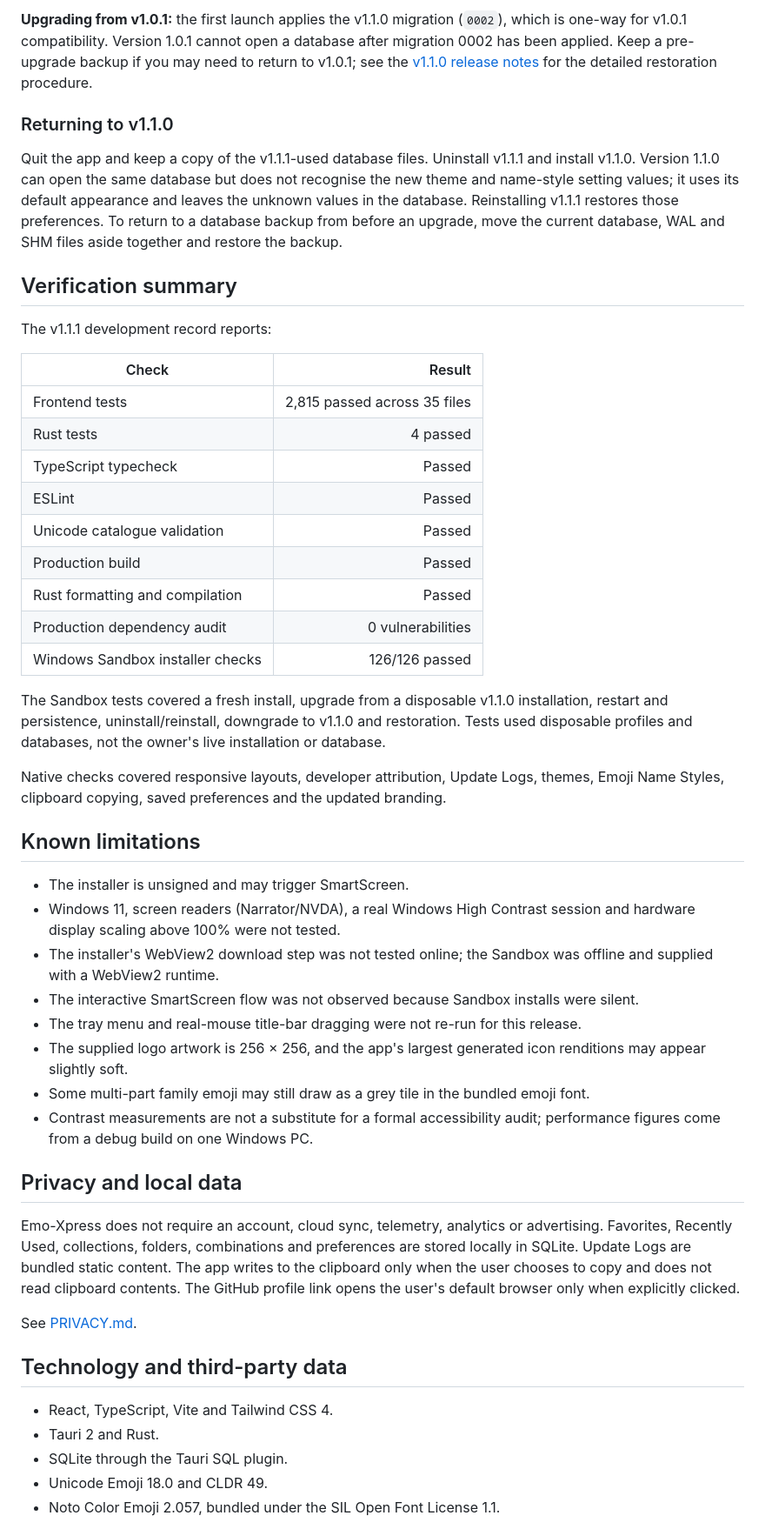
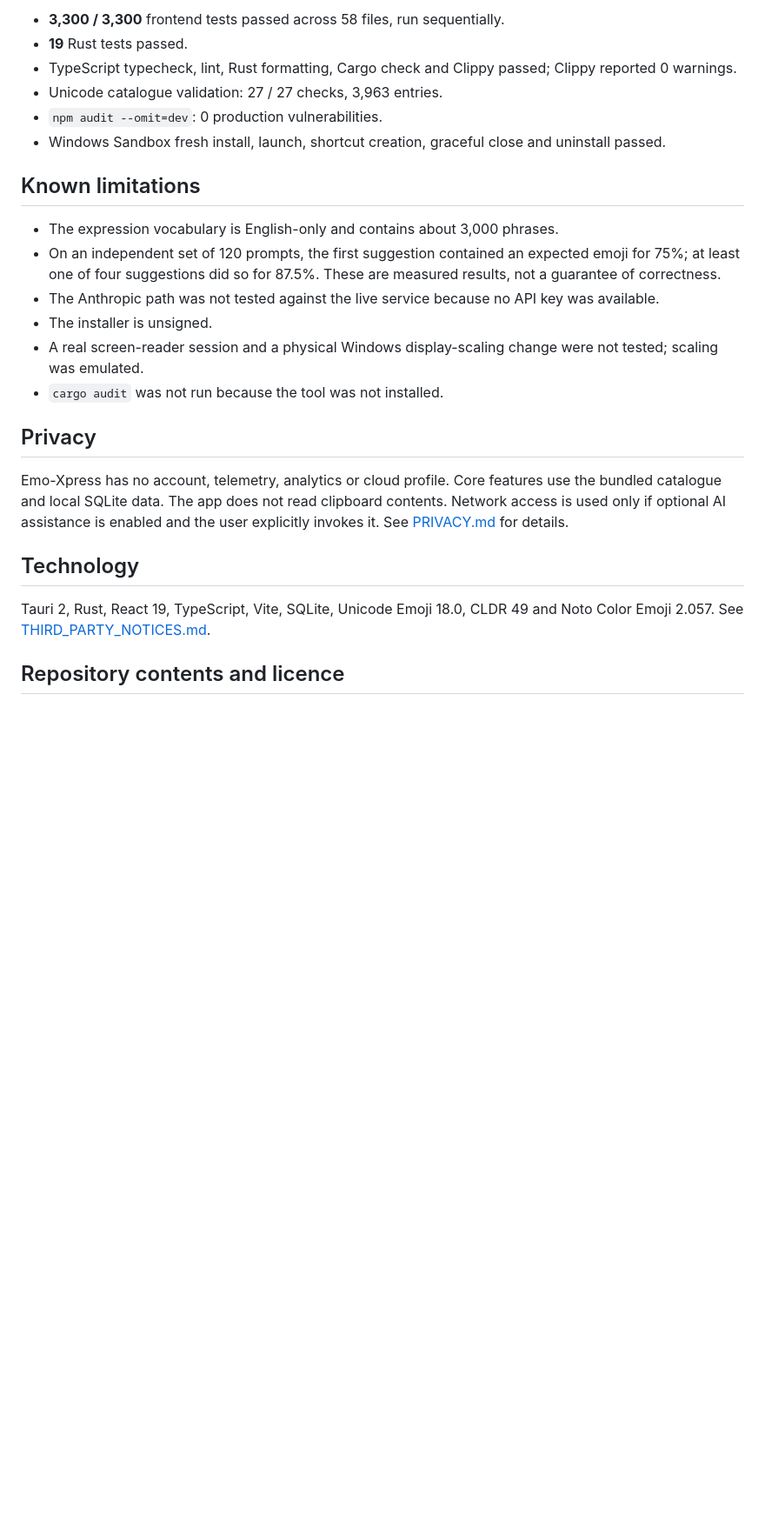
Before and after one commit to kosandra0/Emo-Xpress, a Markdown page: README.md, the part around one of its changes. Shown at 87% size. Drawn GitHub-style; blank space fills up the shorter version.

```diff
--- a/README.md
+++ b/README.md
@@ -93,51 +101,26 @@ Before upgrading an installation you care about:
-**Upgrading from v1.0.1:** the first launch applies the v1.1.0 migration (`0002`), which is one-way for v1.0.1 compatibility. Version 1.0.1 cannot open a database after migration 0002 has been applied. Keep a pre-upgrade backup if you may need to return to v1.0.1; see the [v1.1.0 release notes](RELEASE_NOTES_v1.1.0.md) for the detailed restoration procedure.
-
-### Returning to v1.1.0
-
-Quit the app and keep a copy of the v1.1.1-used database files. Uninstall v1.1.1 and install v1.1.0. Version 1.1.0 can open the same database but does not recognise the new theme and name-style setting values; it uses its default appearance and leaves the unknown values in the database. Reinstalling v1.1.1 restores those preferences. To return to a database backup from before an upgrade, move the current database, WAL and SHM files aside together and restore the backup.
-
-## Verification summary
-
-The v1.1.1 development record reports:
-
-| Check | Result |
-|---|---:|
-| Frontend tests | 2,815 passed across 35 files |
-| Rust tests | 4 passed |
-| TypeScript typecheck | Passed |
-| ESLint | Passed |
-| Unicode catalogue validation | Passed |
-| Production build | Passed |
-| Rust formatting and compilation | Passed |
-| Production dependency audit | 0 vulnerabilities |
-| Windows Sandbox installer checks | 126/126 passed |
-
-The Sandbox tests covered a fresh install, upgrade from a disposable v1.1.0 installation, restart and persistence, uninstall/reinstall, downgrade to v1.1.0 and restoration. Tests used disposable profiles and databases, not the owner's live installation or database.
-
-Native checks covered responsive layouts, developer attribution, Update Logs, themes, Emoji Name Styles, clipboard copying, saved preferences and the updated branding.
+- **3,300 / 3,300** frontend tests passed across 58 files, run sequentially.
+- **19** Rust tests passed.
+- TypeScript typecheck, lint, Rust formatting, Cargo check and Clippy passed; Clippy reported 0 warnings.
+- Unicode catalogue validation: 27 / 27 checks, 3,963 entries.
+- `npm audit --omit=dev`: 0 production vulnerabilities.
+- Windows Sandbox fresh install, launch, shortcut creation, graceful close and uninstall passed.
 
 ## Known limitations
 
-- The installer is unsigned and may trigger SmartScreen.
-- Windows 11, screen readers (Narrator/NVDA), a real Windows High Contrast session and hardware display scaling above 100% were not tested.
-- The installer's WebView2 download step was not tested online; the Sandbox was offline and supplied with a WebView2 runtime.
-- The interactive SmartScreen flow was not observed because Sandbox installs were silent.
-- The tray menu and real-mouse title-bar dragging were not re-run for this release.
-- The supplied logo artwork is 256 × 256, and the app's largest generated icon renditions may appear slightly soft.
-- Some multi-part family emoji may still draw as a grey tile in the bundled emoji font.
-- Contrast measurements are not a substitute for a formal accessibility audit; performance figures come from a debug build on one Windows PC.
+- The expression vocabulary is English-only and contains about 3,000 phrases.
+- On an independent set of 120 prompts, the first suggestion contained an expected emoji for 75%; at least one of four suggestions did so for 87.5%. These are measured results, not a guarantee of correctness.
+- The Anthropic path was not tested against the live service because no API key was available.
+- The installer is unsigned.
+- A real screen-reader session and a physical Windows display-scaling change were not tested; scaling was emulated.
+- `cargo audit` was not run because the tool was not installed.
 
-## Privacy and local data
+## Privacy
 
-Emo-Xpress does not require an account, cloud sync, telemetry, analytics or advertising. Favorites, Recently Used, collections, folders, combinations and preferences are stored locally in SQLite. Update Logs are bundled static content. The app writes to the clipboard only when the user chooses to copy and does not read clipboard contents. The GitHub profile link opens the user's default browser only when explicitly clicked.
+Emo-Xpress has no account, telemetry, analytics or cloud profile. Core features use the bundled catalogue and local SQLite data. The app does not read clipboard contents. Network access is used only if optional AI assistance is enabled and the user explicitly invokes it. See [PRIVACY.md](PRIVACY.md) for details.
 
-See [PRIVACY.md](PRIVACY.md).
+## Technology
 
-## Technology and third-party data
+Tauri 2, Rust, React 19, TypeScript, Vite, SQLite, Unicode Emoji 18.0, CLDR 49 and Noto Color Emoji 2.057. See [THIRD_PARTY_NOTICES.md](THIRD_PARTY_NOTICES.md).
 
-- React, TypeScript, Vite and Tailwind CSS 4.
-- Tauri 2 and Rust.
-- SQLite through the Tauri SQL plugin.
-- Unicode Emoji 18.0 and CLDR 49.
-- Noto Color Emoji 2.057, bundled under the SIL Open Font License 1.1.
+## Repository contents and licence
 
```
Also changed, not shown: other parts of README.md (+70 -81 lines), CHANGELOG.md (+27 -0 lines), GITHUB_RELEASE_NOTES_v2.0.0.md (added, +43 -0 lines), PRIVACY.md (+22 -40 lines), RELEASE_NOTES_v2.0.0.md (added, +43 -0 lines), assets/Emo-Xpress_v2.0.0_64x64.png (added), 2 other files.
